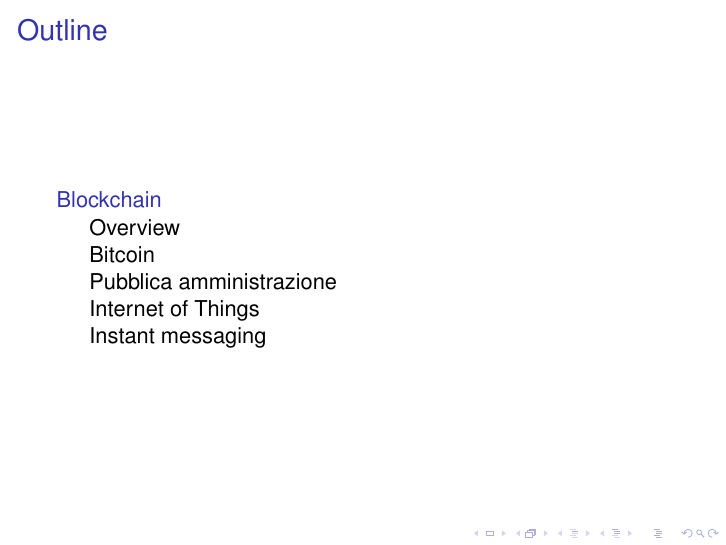
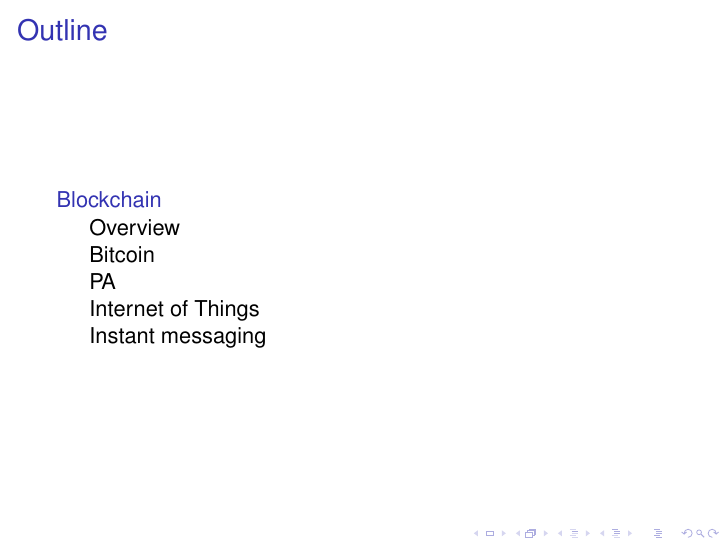
Before and after one commit to Polpetta/PresentazioneBlockChainAALP, LaTeX slides (main.tex, which reads res/slide/08.tex): page 2 of 53. Compiled offline with pdfLaTeX; a LaTeX package or settings file that is missing is left out.

Commit message:
Rename 'Pubblica Amministrazione' with 'PA'

```diff
--- a/res/slide/08.tex
+++ b/res/slide/08.tex
@@ -1,4 +1,4 @@
-\subsection{Pubblica amministrazione}
+\subsection{PA}
 \begin{frame}
  \frametitle{Blockchain nella PA di Dubai}
 
```
